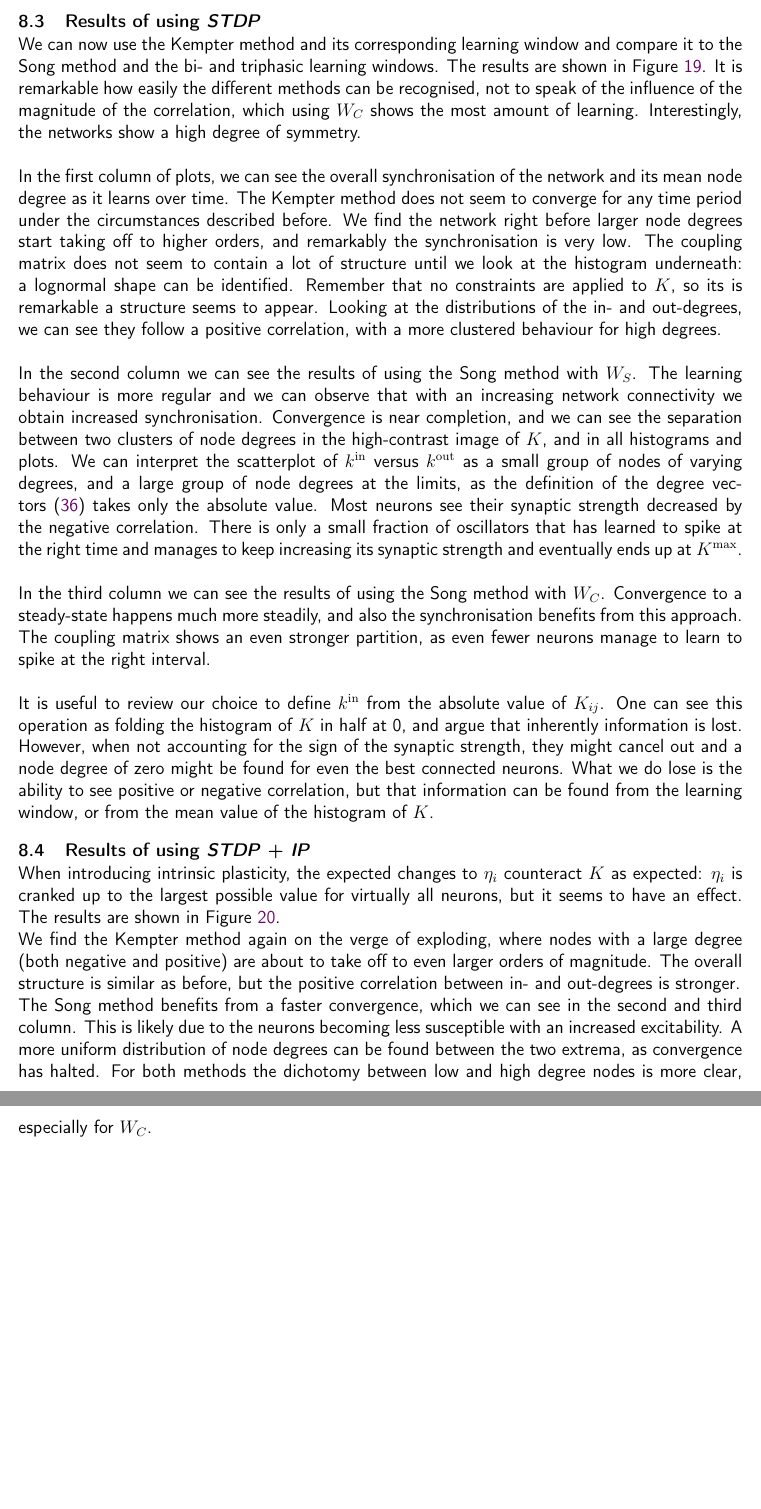
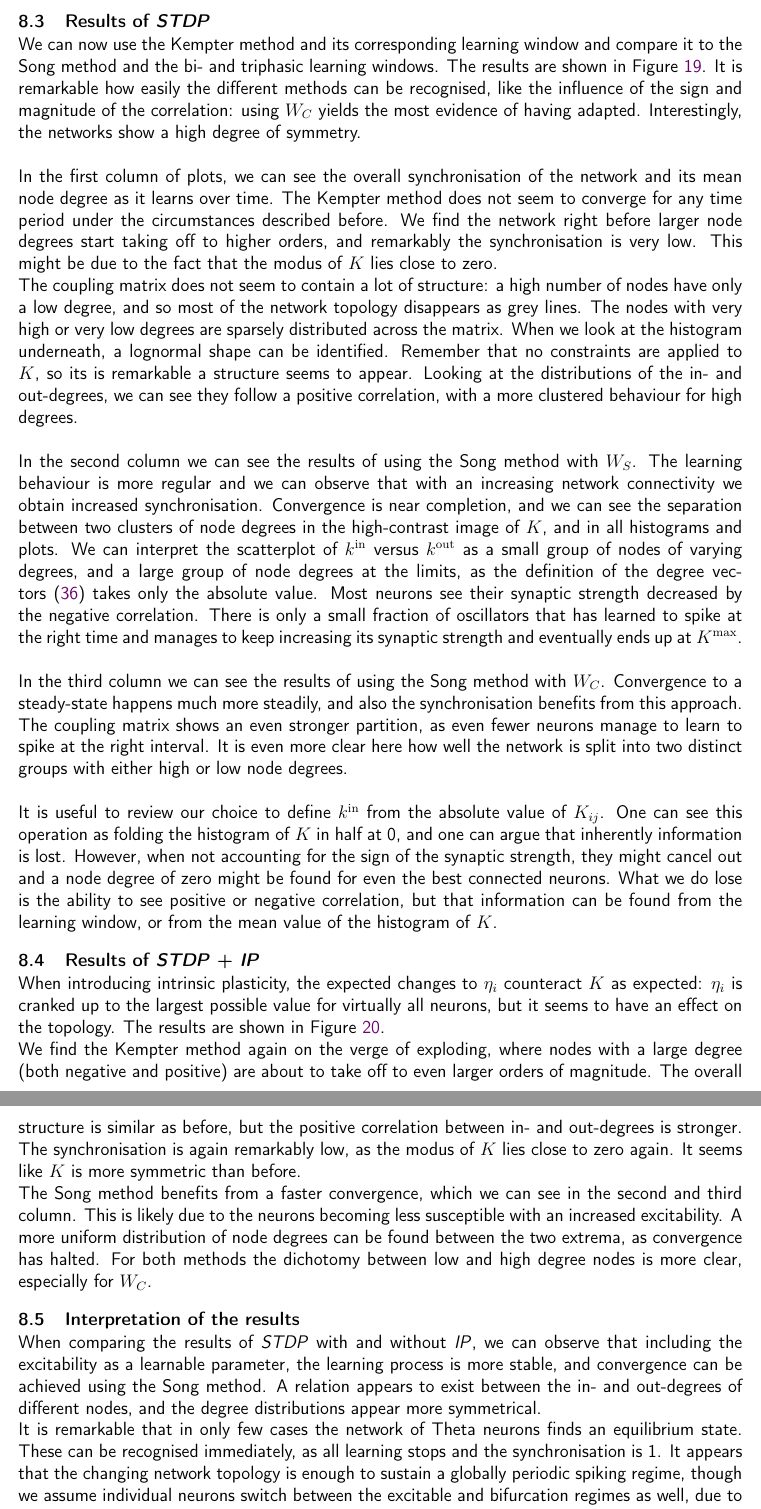
Before and after one commit to simonaertssen/AdaptiveNeuronalNetworks, a LaTeX document (Writing/main.tex, which reads Writing/Mainmatter/Emerging Network Topologies.tex): two parts of pages 33 and 34 of 43, joined at a grey line, cut so that both start at the same text, the shorter picture padded with empty space. Compiled offline with pdfLaTeX.

Commit message:
Finished writing about the results

```diff
--- a/Writing/Mainmatter/Emerging Network Topologies.tex
+++ b/Writing/Mainmatter/Emerging Network Topologies.tex
@@ -25,26 +25,33 @@ We decided to scale all learning windows presented in Chapter \ref{sec:HebbianLe
 \end{figure}
 
 
-\subsection{Results of using \STDP} %applied to networks of theta neurons
-We can now use the Kempter method and its corresponding learning window and compare it to the Song method and the bi- and triphasic learning windows. The results are shown in Figure \ref{fig:STDP}. It is remarkable how easily the different methods can be recognised, not to speak of the influence of the magnitude of the correlation, which using $W_C$ shows the most amount of learning. Interestingly, the networks show a high degree of symmetry. \\
+\subsection{Results of \STDP} %applied to networks of theta neurons
+We can now use the Kempter method and its corresponding learning window and compare it to the Song method and the bi- and triphasic learning windows. The results are shown in Figure \ref{fig:STDP}. It is remarkable how easily the different methods can be recognised, like the influence of the sign and magnitude of the correlation: using $W_C$ yields the most evidence of having adapted. Interestingly, the networks show a high degree of symmetry. \\
 
-In the first column of plots, we can see the overall synchronisation of the network and its mean node degree as it learns over time. The Kempter method does not seem to converge for any time period under the circumstances described before. We find the network right before larger node degrees start taking off to higher orders, and remarkably the synchronisation is very low.
-The coupling matrix does not seem to contain a lot of structure until we look at the histogram underneath: a lognormal shape can be identified. Remember that no constraints are applied to $K$, so its is remarkable a structure seems to appear. Looking at the distributions of the in- and out-degrees, we can see they follow a positive correlation, with a more clustered behaviour for high degrees. \\
+In the first column of plots, we can see the overall synchronisation of the network and its mean node degree as it learns over time. The Kempter method does not seem to converge for any time period under the circumstances described before. We find the network right before larger node degrees start taking off to higher orders, and remarkably the synchronisation is very low. This might be due to the fact that the modus of $K$ lies close to zero.
+
+The coupling matrix does not seem to contain a lot of structure: a high number of nodes have only a low degree, and so most of the network topology disappears as grey lines. The nodes with very high or very low degrees are sparsely distributed across the matrix. When we look at the histogram underneath, a lognormal shape can be identified. Remember that no constraints are applied to $K$, so its is remarkable a structure seems to appear. Looking at the distributions of the in- and out-degrees, we can see they follow a positive correlation, with a more clustered behaviour for high degrees. \\
 
 In the second column we can see the results of using the Song method with $W_S$. The learning behaviour is more regular and we can observe that with an increasing network connectivity we obtain increased synchronisation. Convergence is near completion, and we can see the separation between two clusters of node degrees in the high-contrast image of $K$, and in all histograms and plots. We can interpret the scatterplot of $\kin$ versus $\kout$ as a small group of nodes of varying degrees, and a large group of node degrees at the limits, as the definition of the degree vectors \eqref{eq:redefineFromK} takes only the absolute value. Most neurons see their synaptic strength decreased by the negative correlation. There is only a small fraction of oscillators that has learned to spike at the right time and manages to keep increasing its synaptic strength and eventually ends up at $K^{\rm max}$. \\%The dichotomy may also be found in the shape of the learning window: the large difference
 
-In the third column we can see the results of using the Song method with $W_C$. Convergence to a steady-state happens much more steadily, and also the synchronisation benefits from this approach. The coupling matrix shows an even stronger partition, as even fewer neurons manage to learn to spike at the right interval.\\
+In the third column we can see the results of using the Song method with $W_C$. Convergence to a steady-state happens much more steadily, and also the synchronisation benefits from this approach. The coupling matrix shows an even stronger partition, as even fewer neurons manage to learn to spike at the right interval. It is even more clear here how well the network is split into two distinct groups with either high or low node degrees.\\
 
-It is useful to review our choice to define $\kin$ from the absolute value of $K_{ij}$. One can see this operation as folding the histogram of $K$ in half at 0, and argue that inherently information is lost. However, when not accounting for the sign of the synaptic strength, they might cancel out and a node degree of zero might be found for even the best connected neurons. What we do lose is the ability to see positive or negative correlation, but that information can be found from the learning window, or from the mean value of the histogram of $K$.
+It is useful to review our choice to define $\kin$ from the absolute value of $K_{ij}$. One can see this operation as folding the histogram of $K$ in half at 0, and one can argue that inherently information is lost. However, when not accounting for the sign of the synaptic strength, they might cancel out and a node degree of zero might be found for even the best connected neurons. What we do lose is the ability to see positive or negative correlation, but that information can be found from the learning window, or from the mean value of the histogram of $K$.
 
 
-\subsection{Results of using \STDP + \IP}
-When introducing intrinsic plasticity, the expected changes to $\eta_i$ counteract $K$ as expected: $\eta_i$ is cranked up to the largest possible value for virtually all neurons, but it seems to have an effect. The results are shown in Figure \ref{fig:STDPandIP}.
+\subsection{Results of \STDP + \IP}
+When introducing intrinsic plasticity, the expected changes to $\eta_i$ counteract $K$ as expected: $\eta_i$ is cranked up to the largest possible value for virtually all neurons, but it seems to have an effect on the topology. The results are shown in Figure \ref{fig:STDPandIP}.
 
-We find the Kempter method again on the verge of exploding, where nodes with a large degree (both negative and positive) are about to take off to even larger orders of magnitude. The overall structure is similar as before, but the positive correlation between in- and out-degrees is stronger.
+We find the Kempter method again on the verge of exploding, where nodes with a large degree (both negative and positive) are about to take off to even larger orders of magnitude. The overall structure is similar as before, but the positive correlation between in- and out-degrees is stronger. The synchronisation is again remarkably low, as the modus of $K$ lies close to zero again. It seems like $K$ is more symmetric than before.
 
 The Song method benefits from a faster convergence, which we can see in the second and third column. This is likely due to the neurons becoming less susceptible with an increased excitability. A more uniform distribution of node degrees can be found between the two extrema, as convergence has halted. For both methods the dichotomy between low and high degree nodes is more clear, especially for $W_C$.
 
+\subsection{Interpretation of the results}
+When comparing the results of \STDP with and without \IP, we can observe that including the excitability as a learnable parameter, the learning process is more stable, and convergence can be achieved using the Song method. A relation appears to exist between the in- and out-degrees of different nodes, and the degree distributions appear more symmetrical.
+
+It is remarkable that in only few cases the network of Theta neurons finds an equilibrium state. These can be recognised immediately, as all learning stops and the synchronisation is 1. It appears that the changing network topology is enough to sustain a globally periodic spiking regime, though we assume individual neurons switch between the excitable and bifurcation regimes as well, due to the highly variable nature of the term $\eta_i + I_i$, which is right at the heart of our learning. \\
+
+As speculated before, we can also interpret the convergence of the results as $\eta_i$ and $K_{ij}$ cancelling each other out. Only when the neurons are spiking does learning occur, and as this is regulated by $W$ we want the firing rates to be close to the maximum of the learning window. That would result in the largest desirable increase in $K$, and therefore a large incoming current $I_i$. As $N$ = 100, we can easily expect $I_i$ to be around that number. With \IP however, when $\eta_i + I_i$ is close to zero, the time required to spike can be very long, as we saw in Chapter \ref{TheThetaNeuronModel}. Only nodes with the highest coupling strength are able to overcome this threshold.
 
 \newpage
 \begin{figure}[H]
```
Also changed, not shown: Writing/Frontmatter/Titlepage.tex (+1 -1 lines), Writing/Mainmatter/Conclusion and discussion.tex (+2 -0 lines), Writing/Mainmatter/Hebbian Learning and Plasticity.tex (+1 -1 lines), Writing/Mainmatter/Emerging Network Topologies.tex (2 more changed lines).
